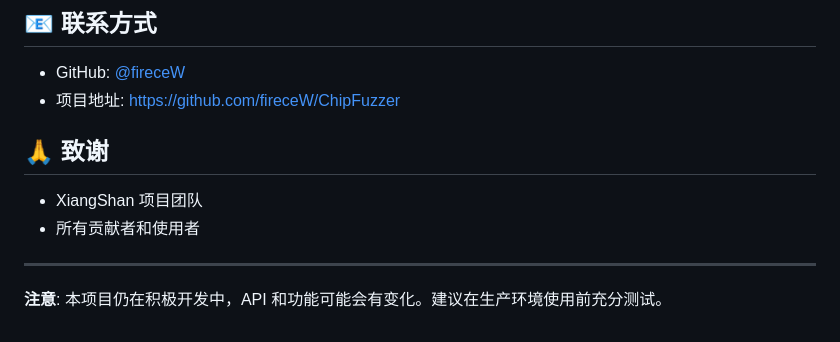
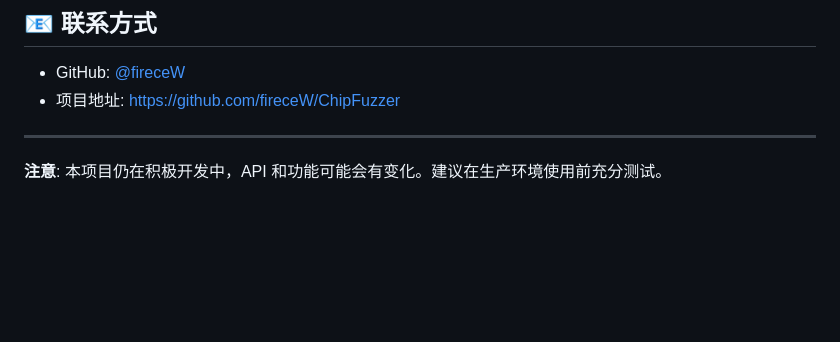
Before and after one commit to fireceW/ChipFuzzer, a Markdown page: README.md, the part around the change. GitHub-like rendering; blank space fills up the shorter version.

Commit message:
Remove acknowledgment section from README
Removed acknowledgment section and updated note about project status.

```diff
--- a/README.md
+++ b/README.md
@@ -402,10 +402,7 @@ A: Fresh 模式会重置基线，首次运行后基线会自动设置为第一
 - GitHub: [@fireceW](https://github.com/fireceW)
 - 项目地址: https://github.com/fireceW/ChipFuzzer
 
-## 🙏 致谢
 
-- XiangShan 项目团队
-- 所有贡献者和使用者
 
 ---
 
```
